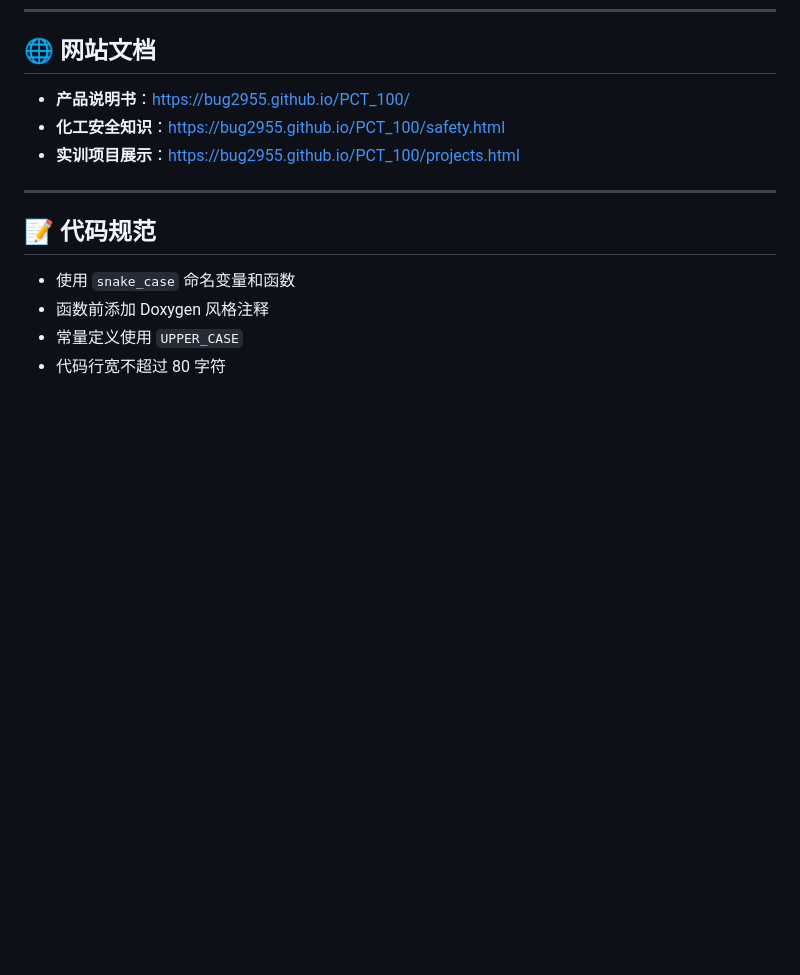
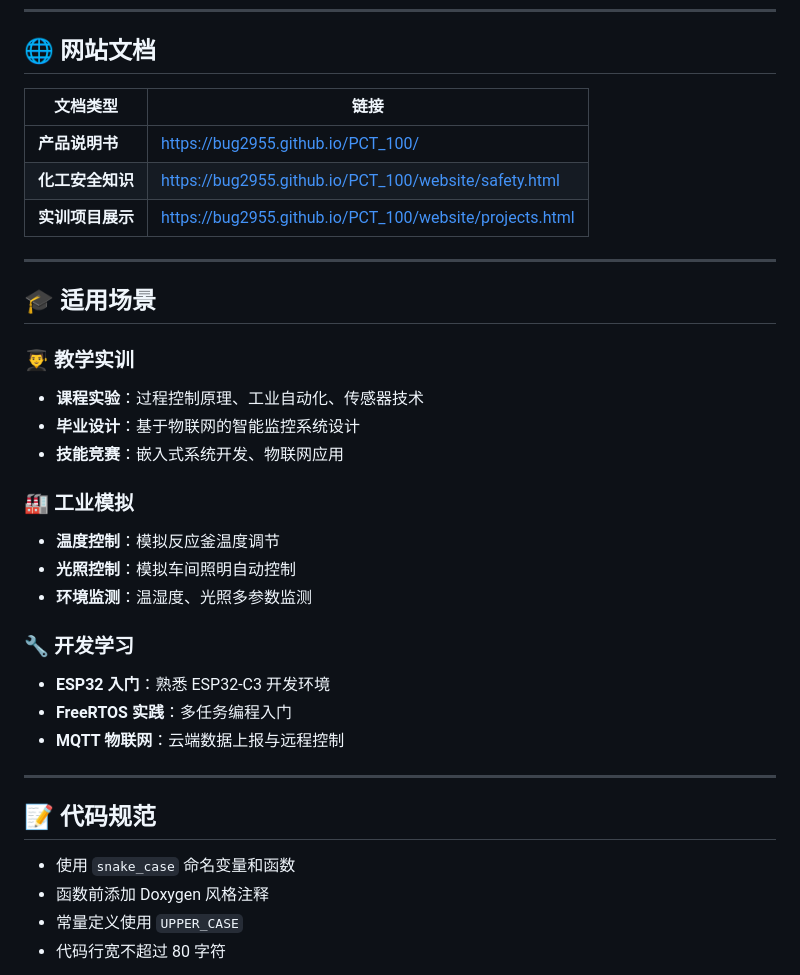
Before and after one commit to bug2955/PCT_100, a Markdown page: README.md, the part around the change. GitHub-like rendering; blank space fills up the shorter version.

Commit message:
最终完善项目介绍

```diff
--- a/README.md
+++ b/README.md
@@ -157,9 +157,30 @@ PCT_100/
 
 ## 🌐 网站文档
 
-- **产品说明书**：https://bug2955.github.io/PCT_100/
-- **化工安全知识**：https://bug2955.github.io/PCT_100/safety.html
-- **实训项目展示**：https://bug2955.github.io/PCT_100/projects.html
+| 文档类型 | 链接 |
+|----------|------|
+| **产品说明书** | https://bug2955.github.io/PCT_100/ |
+| **化工安全知识** | https://bug2955.github.io/PCT_100/website/safety.html |
+| **实训项目展示** | https://bug2955.github.io/PCT_100/website/projects.html |
+
+---
+
+## 🎓 适用场景
+
+### 👨‍🎓 教学实训
+- **课程实验**：过程控制原理、工业自动化、传感器技术
+- **毕业设计**：基于物联网的智能监控系统设计
+- **技能竞赛**：嵌入式系统开发、物联网应用
+
+### 🏭 工业模拟
+- **温度控制**：模拟反应釜温度调节
+- **光照控制**：模拟车间照明自动控制
+- **环境监测**：温湿度、光照多参数监测
+
+### 🔧 开发学习
+- **ESP32 入门**：熟悉 ESP32-C3 开发环境
+- **FreeRTOS 实践**：多任务编程入门
+- **MQTT 物联网**：云端数据上报与远程控制
 
 ---
 
```
